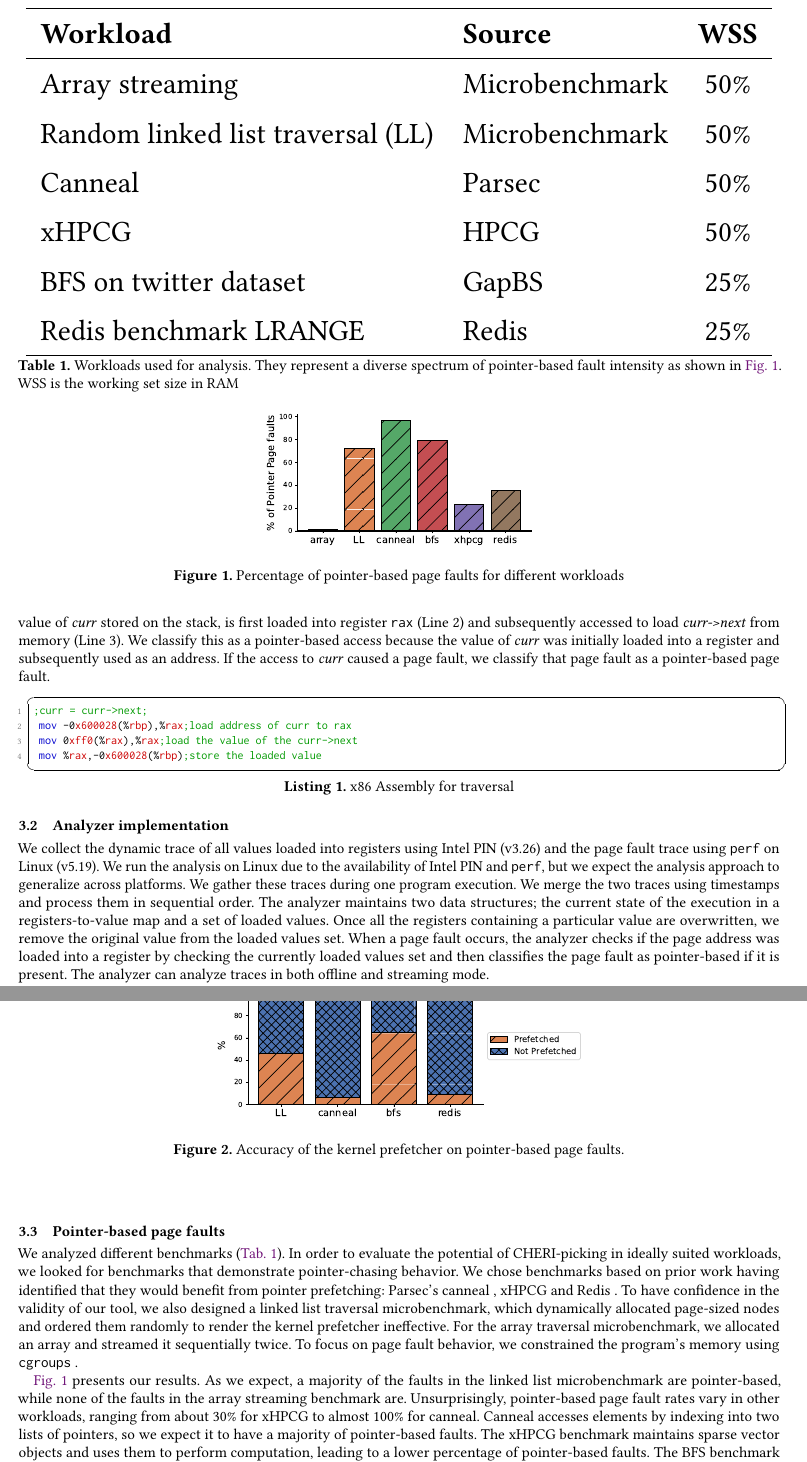
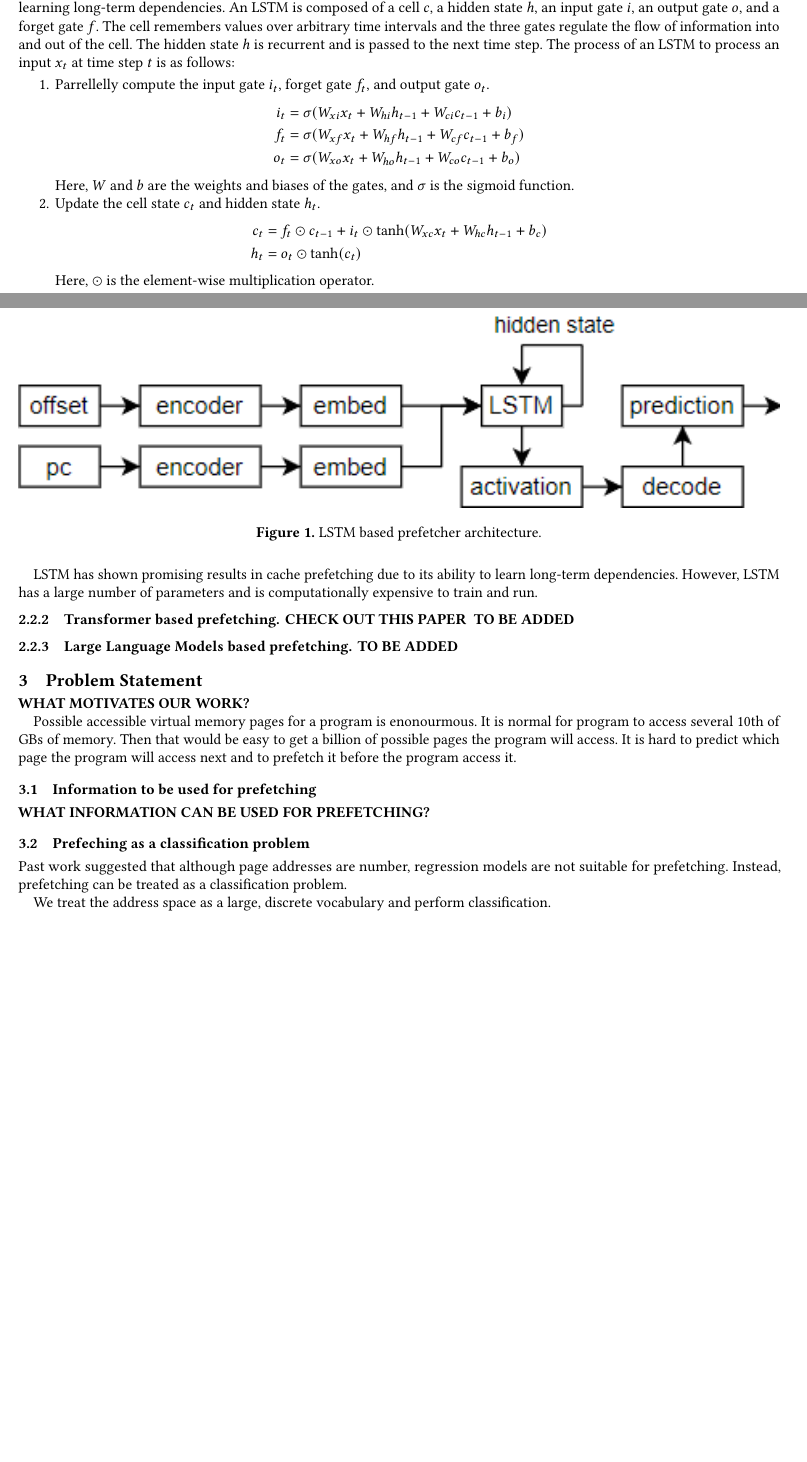
Before and after one commit to luckunately/ML-prefetching-paper, a LaTeX paper (sample-sigplan.tex, which reads background.tex, design.tex, motivation.tex): two parts of pages 2 and 3 of 6 before the commit and two parts of pages 1 and 2 of 4 after it, joined at a grey line, cut at the place of the change, the shorter picture padded with empty space. Compiled offline with pdfLaTeX.

Commit message:
keep record

```diff
--- a/background.tex
+++ b/background.tex
@@ -26,4 +26,31 @@ Past success of machine learning in cache eviction~\cite{RelaxedBelady} and cach
 % Previous work~\cite{LMAP} has shown that machine learning can be used to predict page accesses and prefetch pages with high accuracy.
 
 \subsubsection{LSTM based prefetching}
-LSTM, first introduced in 1997~\cite{LSTM}, is a type of recurrent neural network that is capable of learning long-term dependencies.
+
+LSTM, first introduced in 1997~\cite{LSTM}, is a type of recurrent neural network that is capable of learning long-term dependencies. An LSTM is composed of a cell $c$, a hidden state $h$, an input gate $i$, an output gate $o$, and a forget gate $f$. The cell remembers values over arbitrary time intervals and the three gates regulate the flow of information into and out of the cell. The hidden state $h$ is recurrent and is passed to the next time step. The process of an LSTM to process an input $x_t$ at time step $t$ is as follows:
+
+\begin{enumerate}
+    \item Parrellelly compute the input gate $i_t$, forget gate $f_t$, and output gate $o_t$.\begin{align*}
+        i_t &= \sigma(W_{xi}x_t + W_{hi}h_{t-1} + W_{ci}c_{t-1} + b_i)\\
+        f_t &= \sigma(W_{xf}x_t + W_{hf}h_{t-1} + W_{cf}c_{t-1} + b_f)\\
+        o_t &= \sigma(W_{xo}x_t + W_{ho}h_{t-1} + W_{co}c_{t-1} + b_o)
+    \end{align*}
+    Here, $W$ and $b$ are the weights and biases of the gates, and $\sigma$ is the sigmoid function.
+    \item Update the cell state $c_t$ and hidden state $h_t$.\begin{align*}
+        c_t &= f_t \odot c_{t-1} + i_t \odot \tanh(W_{xc}x_t + W_{hc}h_{t-1} + b_c)\\
+        h_t &= o_t \odot \tanh(c_t)
+    \end{align*}
+    Here, $\odot$ is the element-wise multiplication operator.
+\end{enumerate}
+
+LSTM has shown promising results in cache prefetching~\cite{LMAP} due to its ability to learn long-term dependencies. However, LSTM has a large number of parameters and is computationally expensive to train and run.
+
+\subsubsection{Transformer based prefetching}
+
+\textbf{CHECK OUT THIS PAPER}
+\cite{Twilight}
+\textbf{TO BE ADDED}
+
+\subsubsection{Large Language Models based prefetching}
+
+\textbf{TO BE ADDED}
--- a/design.tex
+++ b/design.tex
@@ -8,2 +9,4 @@ We begin by providing an overview of page fault handling in CheriBSD~\cite{cheri
 \begin{figure}[]
 \centering
+\includegraphics[width=\columnwidth]{images/LSTM.png}
+\caption{LSTM based prefetcher architecture.}
--- a/motivation.tex
+++ b/motivation.tex
@@ -1,7 +1,19 @@
 
-\section{Motivating study}
-\label{sec:3}
+\section{Problem Statement} \label{sec:3}
 
+\textbf{WHAT MOTIVATES OUR WORK?}
+
+Possible accessible virtual memory pages for a program is enonourmous. It is normal for program to access several 10th of GBs of memory. Then that would be easy to get a billion of possible pages the program will access. It is hard to predict which page the program will access next and to prefetch it before the program access it.
+
+\subsection{Information to be used for prefetching}
+
+\textbf{WHAT INFORMATION CAN BE USED FOR PREFETCHING?}
+
+\subsection{Prefeching as a classification problem}
+
+Past work~\cite{LMAP} suggested that although page addresses are number, regression models are not suitable for prefetching. Instead, prefetching can be treated as a classification problem.
+
+We treat the address space as a large, discrete vocabulary and perform classification.
 %\begin{figure*}[t!]
 %    \centering
 %    \begin{subfigure}[t]{0.7\columnwidth}
@@ -31,88 +39,87 @@ For example, consider the linked list traversal and its corresponding assembly s
-The value of \textit{curr} stored on the stack, is first loaded into register \texttt{rax} (Line 2) and subsequently accessed to load \textit{curr->next} from memory (Line 3).
-%During the next node access, \textit{curr->next} will be accessed.
-We classify this as a pointer-based access because the value of \textit{curr} was initially loaded into a register and subsequently used as an address.
-If the access to \textit{curr} caused a page fault, we classify that page fault as a pointer-based page fault.
+% \subsection{Analyzer design}
+% Our analyzer merges two traces: a dynamic trace of all values loaded into registers and a trace of page fault addresses. A pointer is simply a memory location containing an address; without type information, it is impossible to distinguish a pointer from a non-pointer.
+% So, we borrow from prior work on cache prefetching~\cite{cache-analysis} to analyze dynamic application execution trace. If a value is loaded into a register from memory and is then used as an address or in an address computation, we consider it to be a pointer-based access.
+% For example, consider the linked list traversal and its corresponding assembly shown in \autoref{x86code}.
+% The value of \textit{curr} stored on the stack, is first loaded into register \texttt{rax} (Line 2) and subsequently accessed to load \textit{curr->next} from memory (Line 3).
+% %During the next node access, \textit{curr->next} will be accessed.
+% We classify this as a pointer-based access because the value of \textit{curr} was initially loaded into a register and subsequently used as an address.
+% If the access to \textit{curr} caused a page fault, we classify that page fault as a pointer-based page fault.
 
-\begin{comment}
-\begin{lstlisting}[caption={Linked list traversal example}, label={code:ll}, style=CStyle]
-struct node { ... struct node *next; }
-int main(void) {
-   ...
-   while(!curr)
-        curr = curr->next;
-        // mov 0x2b46(%rip),%rax
-        // mov (%rax),%rax
-        // mov %rax,0x2b3c(%rip)
-}
-\end{lstlisting}
-\end{comment}
+% \begin{comment}
+% \begin{lstlisting}[caption={Linked list traversal example}, label={code:ll}, style=CStyle]
+% struct node { ... struct node *next; }
+% int main(void) {
+%    ...
+%    while(!curr)
+%         curr = curr->next;
+%         // mov 0x2b46(%rip),%rax
+%         // mov (%rax),%rax
+%         // mov %rax,0x2b3c(%rip)
+% }
+% \end{lstlisting}
+% \end{comment}
 
-\begin{lstlisting}[caption={x86 Assembly for traversal}, label=x86code,style=customasm,captionpos=b]
-;curr = curr->next;
- mov -0x600028(%rbp),%rax;load address of curr to rax
- mov 0xff0(%rax),%rax;load the value of the curr->next
- mov %rax,-0x600028(%rbp);store the loaded value
-\end{lstlisting}
+% \begin{lstlisting}[caption={x86 Assembly for traversal}, label=x86code,style=customasm,captionpos=b]
+% ;curr = curr->next;
+%  mov -0x600028(%rbp),%rax;load address of curr to rax
+%  mov 0xff0(%rax),%rax;load the value of the curr->next
+%  mov %rax,-0x600028(%rbp);store the loaded value
+% \end{lstlisting}
 
-\vspace{-0.6cm}
-\subsection{Analyzer implementation}
-\begin{table}[]
-\resizebox{\columnwidth}{!}{%
-\renewcommand{\arraystretch}{1.4}
-\begin{tabular}{llc}
+% \vspace{-0.6cm}
+% \subsection{Analyzer implementation}
+% \begin{table}[]
+% \resizebox{\columnwidth}{!}{%
+% \renewcommand{\arraystretch}{1.4}
+% \begin{tabular}{llc}
 
-\hline
-\textbf{Workload}           & \textbf{Source}    & \textbf{WSS}                 \\
-\hline
-Array streaming             & Microbenchmark    & 50\%                  \\
-Random linked list traversal (LL) & Microbenchmark    &      50\%            \\
-%Canneal                     & Parsec benchmark suite~\cite{parsec} &  50\%              \\
-%xHPCG                       & HPCG benchmark suite~\cite{hpcg}    &  50\%   \\
-Canneal                     & Parsec~\cite{parsec} &  50\%              \\
-xHPCG                       & HPCG~\cite{hpcg}    &  50\%   \\
-BFS on twitter dataset~\cite{twitter-dataset}      & GapBS~\cite{gapbs} & 25\%  \\
-%BFS on twitter dataset~\cite{twitter-dataset}      & GapBS~\cite{gapbs} (default processing system) & 25\%  \\
+% \hline
+% \textbf{Workload}           & \textbf{Source}    & \textbf{WSS}                 \\
+% \hline
+% Array streaming             & Microbenchmark    & 50\%                  \\
+% Random linked list traversal (LL) & Microbenchmark    &      50\%            \\
+% %Canneal                     & Parsec benchmark suite~\cite{parsec} &  50\%              \\
+% %xHPCG                       & HPCG benchmark suite~\cite{hpcg}    &  50\%   \\
+% Canneal                     & Parsec~\cite{parsec} &  50\%              \\
+% xHPCG                       & HPCG~\cite{hpcg}    &  50\%   \\
+% BFS on twitter dataset~\cite{twitter-dataset}      & GapBS~\cite{gapbs} & 25\%  \\
+% %BFS on twitter dataset~\cite{twitter-dataset}      & GapBS~\cite{gapbs} (default processing system) & 25\%  \\
 
-Redis benchmark LRANGE      & Redis~\cite{redis} & 25\%       \\
-\hline
-\end{tabular}
-}
+% Redis benchmark LRANGE      & Redis~\cite{redis} & 25\%       \\
+% \hline
+% \end{tabular}
+% }
 
-\caption{Workloads used for analysis.
-They represent a diverse spectrum of pointer-based fault intensity as shown in ~\autoref{fig:pointer_pagefaults}. WSS is the working set size in RAM}
-\label{tab:workloads}
-\vspace{-0.75cm}
-\end{table}
+% \caption{Workloads used for analysis.
+% They represent a diverse spectrum of pointer-based fault intensity as shown in ~\autoref{fig:pointer_pagefaults}. WSS is the working set size in RAM}
+% \label{tab:workloads}
+% \vspace{-0.75cm}
+% \end{table}
 
-We collect the dynamic trace of all values loaded into registers using Intel PIN (v3.26)~\cite{pin} and the page fault trace using \texttt{perf}~\cite{perf-probe} on Linux (v5.19). We run the analysis on Linux due to the availability of Intel PIN and \texttt{perf}, but we expect the analysis approach to generalize across platforms.
-We gather these traces during one program execution. We merge the two traces using timestamps and process them in sequential order. The analyzer maintains two data structures; the current state of the execution in a registers-to-value map and a set of loaded values. Once all the registers containing a particular value are overwritten, we remove the original value from the loaded values set. When a page fault occurs, the analyzer checks if the page address was loaded into a register by checking the currently loaded values set and then classifies the page fault as pointer-based if it is present. The analyzer can analyze traces in both offline and streaming mode.
+% We collect the dynamic trace of all values loaded into registers using Intel PIN (v3.26)~\cite{pin} and the page fault trace using \texttt{perf}~\cite{perf-probe} on Linux (v5.19). We run the analysis on Linux due to the availability of Intel PIN and \texttt{perf}, but we expect the analysis approach to generalize across platforms.
+% We gather these traces during one program execution. We merge the two traces using timestamps and process them in sequential order. The analyzer maintains two data structures; the current state of the execution in a registers-to-value map and a set of loaded values. Once all the registers containing a particular value are overwritten, we remove the original value from the loaded values set. When a page fault occurs, the analyzer checks if the page address was loaded into a register by checking the currently loaded values set and then classifies the page fault as pointer-based if it is present. The analyzer can analyze traces in both offline and streaming mode.
 
-\subsection{Pointer-based page faults}
-\begin{figure}
-\includegraphics[height=3.3cm]{images/bar_graph.pdf}
-\caption{Percentage of pointer-based page faults for different workloads}
-\vspace{-0.25cm}
-\label{fig:pointer_pagefaults}
-%vspace{-1.3cm}
-\end{figure}
+% \subsection{Pointer-based page faults}
+% \begin{figure}
+% \includegraphics[height=3.3cm]{images/bar_graph.pdf}
+% \caption{Percentage of pointer-based page faults for different workloads}
+% \vspace{-0.25cm}
+% \label{fig:pointer_pagefaults}
+% %vspace{-1.3cm}
+% \end{figure}
 
-\begin{figure}
-\includegraphics[height=3.3cm]{images/divided_bar_graph.pdf}
-\caption{Accuracy of the kernel prefetcher on pointer-based page faults.}
-\vspace{-0.25cm}
-\label{fig:kernel_prefetcher_performance}
-\end{figure}
+% \begin{figure}
+% \includegraphics[height=3.3cm]{images/divided_bar_graph.pdf}
+% \caption{Accuracy of the kernel prefetcher on pointer-based page faults.}
+% \vspace{-0.25cm}
+% \label{fig:kernel_prefetcher_performance}
+% \end{figure}
 
 
-We analyzed different benchmarks (\autoref{tab:workloads}). In order to evaluate the potential of CHERI-picking in ideally suited workloads, we looked for benchmarks that demonstrate pointer-chasing behavior. We chose benchmarks based on prior work~\cite{classifying, dilos} having identified that they would benefit from pointer prefetching:
-Parsec's canneal~\cite{parsec}, xHPCG~\cite{hpcg} and Redis~\cite{redis}.
-%DiLOS~\cite{dilos} implemented an application-specific pointer prefetcher for Redis and showcased performance improvements; however, they did not analyze cache statistics. Hence, we replicated their approach.
-To have confidence in the validity of our tool, we also designed a linked list traversal microbenchmark, which dynamically allocated page-sized nodes and ordered them randomly to render the kernel prefetcher ineffective.
-For the array traversal microbenchmark, we allocated an array and streamed it sequentially twice.
-To focus on page fault behavior, we constrained the program's memory using \texttt{cgroups}~\cite{cgroups}.
+% We analyzed different benchmarks (\autoref{tab:workloads}). In order to evaluate the potential of CHERI-picking in ideally suited workloads, we looked for benchmarks that demonstrate pointer-chasing behavior. We chose benchmarks based on prior work~\cite{classifying, dilos} having identified that they would benefit from pointer prefetching:
+% Parsec's canneal~\cite{parsec}, xHPCG~\cite{hpcg} and Redis~\cite{redis}.
+% %DiLOS~\cite{dilos} implemented an application-specific pointer prefetcher for Redis and showcased performance improvements; however, they did not analyze cache statistics. Hence, we replicated their approach.
+% To have confidence in the validity of our tool, we also designed a linked list traversal microbenchmark, which dynamically allocated page-sized nodes and ordered them randomly to render the kernel prefetcher ineffective.
+% For the array traversal microbenchmark, we allocated an array and streamed it sequentially twice.
+% To focus on page fault behavior, we constrained the program's memory using \texttt{cgroups}~\cite{cgroups}.
 
-\autoref{fig:pointer_pagefaults} presents our results. As we expect, a majority of the faults in the linked list microbenchmark are pointer-based, while none of the faults in the array streaming benchmark are.
-Unsurprisingly, pointer-based page fault rates vary in other workloads, ranging from about 30\% for xHPCG
-to almost 100\% for canneal.
-Canneal accesses elements by indexing into two lists of pointers, so we expect it to have a majority of pointer-based faults.
-The xHPCG benchmark maintains sparse vector objects and uses them to perform computation, leading to a lower percentage of pointer-based faults. The BFS benchmark performs breadth first search on a graph, stored in compressed sparse row format. Every access from a vertex to its children dereferences a pointer.
```
Also changed, not shown: evaluation.tex (+3 -1 lines), introduction.tex (+2 -1 lines), sample-base.bib (+16 -0 lines), images/LSTM.png (added), sample-sigplan.pdf, design.tex (214 more changed lines), motivation.tex (27 more changed lines).
